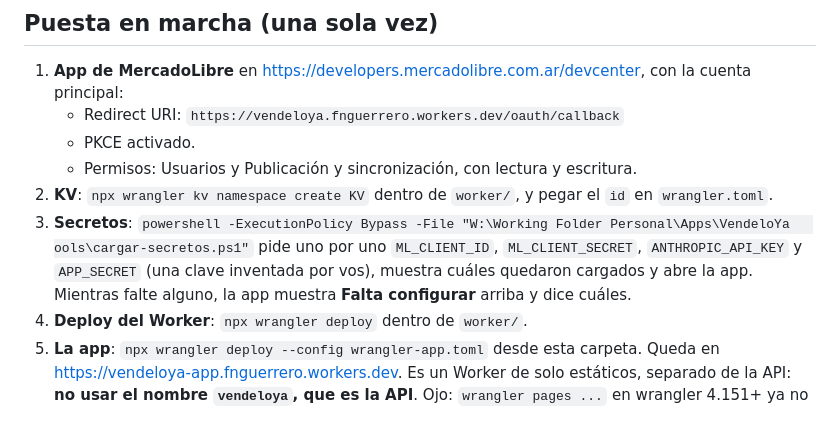
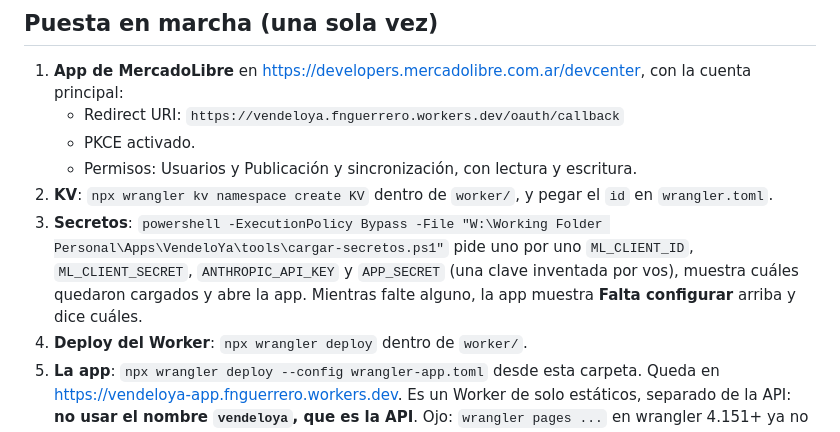
Before and after one commit to fnguerrero/vendeloya, a Markdown page: README.md, the part around the change. Rendered like a GitHub page.

Commit message:
README: ruta del script de secretos

```diff
--- a/README.md
+++ b/README.md
@@ -40,7 +40,7 @@ El flujo de punta a punta:
    - PKCE activado.
    - Permisos: Usuarios y Publicación y sincronización, con lectura y escritura.
 2. **KV**: `npx wrangler kv namespace create KV` dentro de `worker/`, y pegar el `id` en `wrangler.toml`.
-3. **Secretos**: `powershell -ExecutionPolicy Bypass -File "W:\Working Folder Personal\Apps\VendeloYa	ools\cargar-secretos.ps1"` pide uno por uno `ML_CLIENT_ID`, `ML_CLIENT_SECRET`, `ANTHROPIC_API_KEY` y `APP_SECRET` (una clave inventada por vos), muestra cuáles quedaron cargados y abre la app. Mientras falte alguno, la app muestra **Falta configurar** arriba y dice cuáles.
+3. **Secretos**: `powershell -ExecutionPolicy Bypass -File "W:\Working Folder Personal\Apps\VendeloYa\tools\cargar-secretos.ps1"` pide uno por uno `ML_CLIENT_ID`, `ML_CLIENT_SECRET`, `ANTHROPIC_API_KEY` y `APP_SECRET` (una clave inventada por vos), muestra cuáles quedaron cargados y abre la app. Mientras falte alguno, la app muestra **Falta configurar** arriba y dice cuáles.
 4. **Deploy del Worker**: `npx wrangler deploy` dentro de `worker/`.
 5. **La app**: `npx wrangler deploy --config wrangler-app.toml` desde esta carpeta. Queda en https://vendeloya-app.fnguerrero.workers.dev. Es un Worker de solo estáticos, separado de la API: **no usar el nombre `vendeloya`, que es la API**. Ojo: `wrangler pages ...` en wrangler 4.151+ ya no crea un Pages clásico, despliega un Worker con la config de la carpeta. GitHub Pages no se llegó a activar. Si la app se publica en otro lado, sumar el origen a `ORIGENES` en `worker/worker.js`.
 6. En la app: **Ajustes** → cargar la misma `APP_SECRET`. Después **Conectar MercadoLibre** (el botón de arriba) y autorizar.
```
